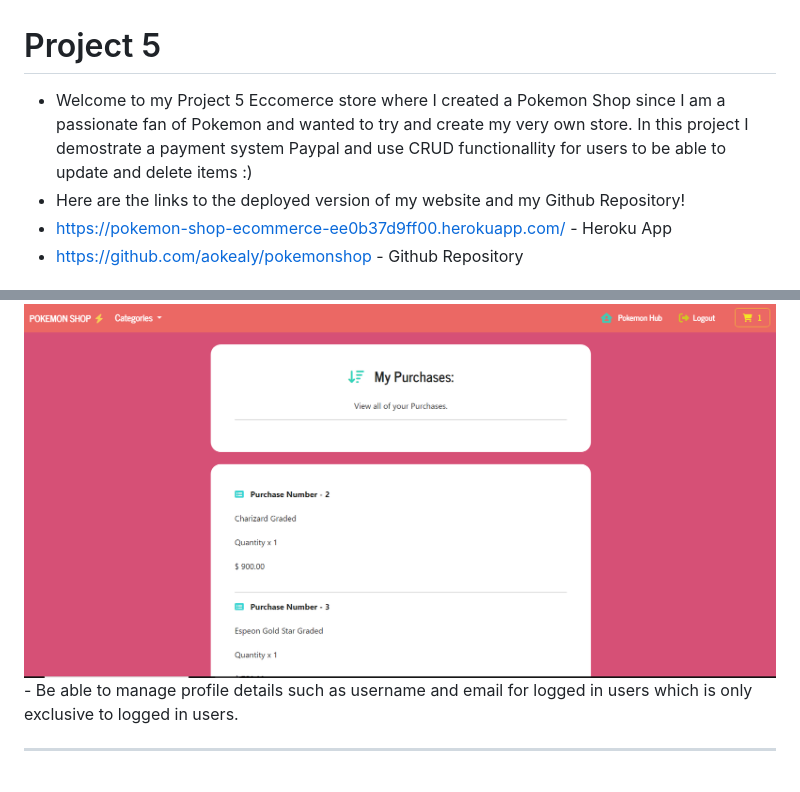
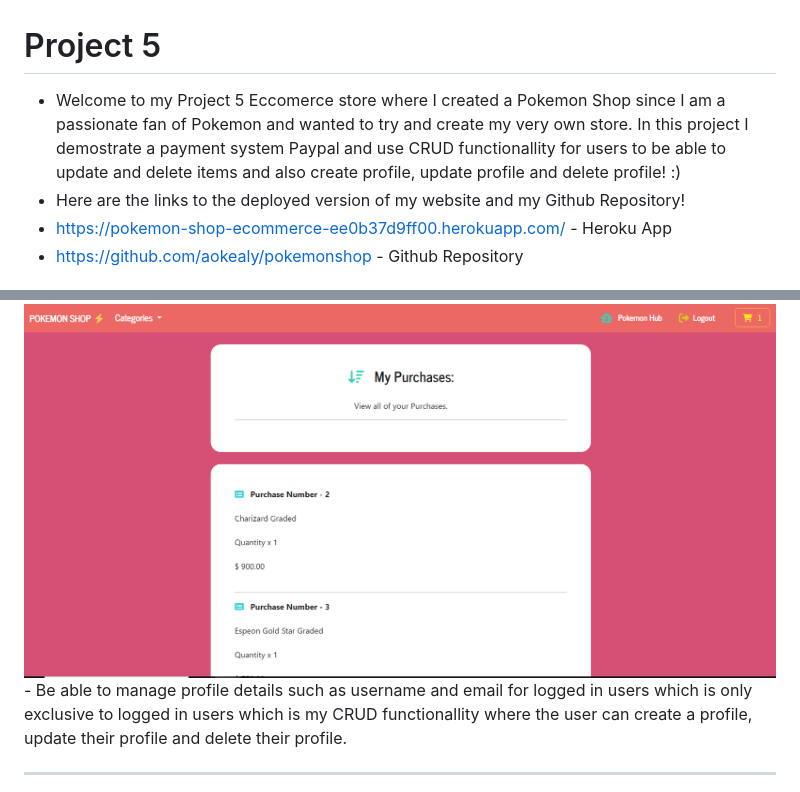
Before and after one commit to aokealy/pokemonshop, a Markdown page: README.md, 2 parts joined by grey strips. GitHub-like rendering.

Commit message:
update readme features

```diff
--- a/README.md
+++ b/README.md
@@ -1,5 +1,5 @@
 # Project 5
-- Welcome to my Project 5 Eccomerce store where I created a Pokemon Shop since I am a passionate fan of Pokemon and wanted to try and create my very own store. In this project I demostrate a payment system Paypal and use CRUD functionallity for users to be able to update and delete items :)
+- Welcome to my Project 5 Eccomerce store where I created a Pokemon Shop since I am a passionate fan of Pokemon and wanted to try and create my very own store. In this project I demostrate a payment system Paypal and use CRUD functionallity for users to be able to update and delete items and also create profile, update profile and delete profile! :)
 - Here are the links to the deployed version of my website and my Github Repository!
 - https://pokemon-shop-ecommerce-ee0b37d9ff00.herokuapp.com/ - Heroku App
 - https://github.com/aokealy/pokemonshop - Github Repository
@@ -62,7 +62,7 @@
 - Be able to view recent purchases history for logged in users and see what they have purchased, the price and the quantity.
 <hr>
 <img src="static/media/track-purchases.PNG">
-- Be able to manage profile details such as username and email for logged in users which is only exclusive to logged in users.
+- Be able to manage profile details such as username and email for logged in users which is only exclusive to logged in users which is my CRUD functionallity where the user can create a profile, update their profile and delete their profile.
 <hr>
 <img src="static/media/profile-management.PNG">
 - Be able to delete your profile for logged in users so when deleting your profile everything linked such as recent purchases and name and email will be deleted.
```
